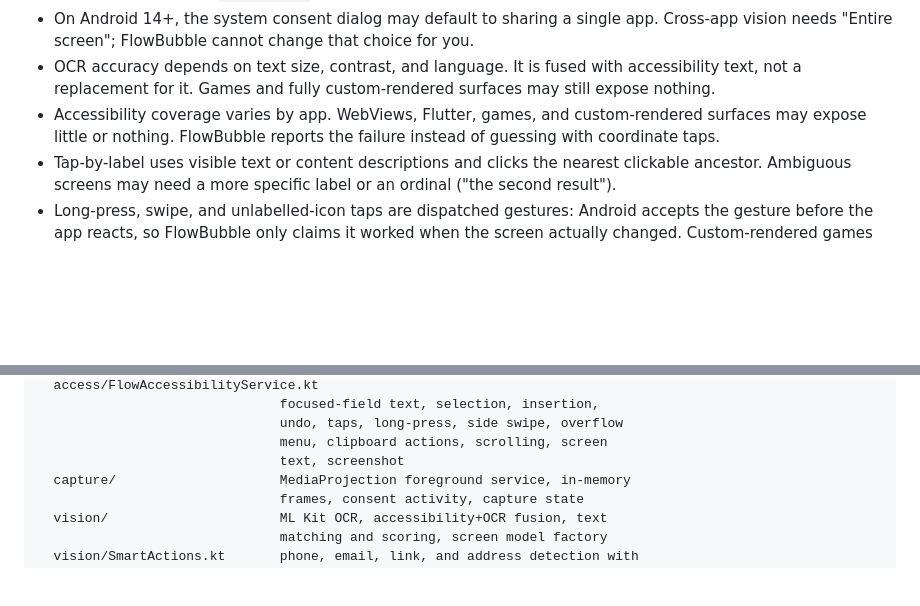
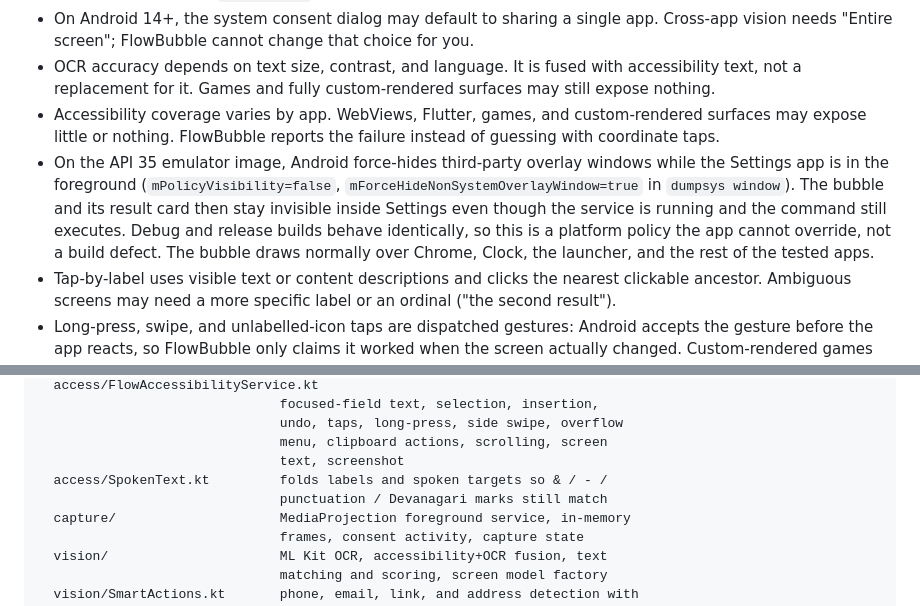
Before and after one commit to m-pranavraj/flowbubble, a Markdown page: README.md, 2 parts joined by grey strips. GitHub-like rendering; blank space fills up the shorter version.

```diff
--- a/README.md
+++ b/README.md
@@ -204,6 +212,7 @@ The key is stored in the app's private SharedPreferences on the device. Use a re
 - On Android 14+, the system consent dialog may default to sharing a single app. Cross-app vision needs "Entire screen"; FlowBubble cannot change that choice for you.
 - OCR accuracy depends on text size, contrast, and language. It is fused with accessibility text, not a replacement for it. Games and fully custom-rendered surfaces may still expose nothing.
 - Accessibility coverage varies by app. WebViews, Flutter, games, and custom-rendered surfaces may expose little or nothing. FlowBubble reports the failure instead of guessing with coordinate taps.
+- On the API 35 emulator image, Android force-hides third-party overlay windows while the Settings app is in the foreground (`mPolicyVisibility=false`, `mForceHideNonSystemOverlayWindow=true` in `dumpsys window`). The bubble and its result card then stay invisible inside Settings even though the service is running and the command still executes. Debug and release builds behave identically, so this is a platform policy the app cannot override, not a build defect. The bubble draws normally over Chrome, Clock, the launcher, and the rest of the tested apps.
 - Tap-by-label uses visible text or content descriptions and clicks the nearest clickable ancestor. Ambiguous screens may need a more specific label or an ordinal ("the second result").
 - Long-press, swipe, and unlabelled-icon taps are dispatched gestures: Android accepts the gesture before the app reacts, so FlowBubble only claims it worked when the screen actually changed. Custom-rendered games and canvas UIs may accept the gesture and show nothing.
 - Copy, select-all, and set-selection need Android 9 or newer and depend on the app exposing its text range; a field that reports no selection gets "asked the app to copy" rather than a success claim, and FlowBubble can never show clipboard contents.
@@ -243,6 +252,8 @@ app/src/main/java/com/flowbubble/app/
                                undo, taps, long-press, side swipe, overflow
                                menu, clipboard actions, scrolling, screen
                                text, screenshot
+  access/SpokenText.kt         folds labels and spoken targets so & / - /
+                               punctuation / Devanagari marks still match
   capture/                     MediaProjection foreground service, in-memory
                                frames, consent activity, capture state
   vision/                      ML Kit OCR, accessibility+OCR fusion, text
```
Also changed, not shown: other parts of README.md (+17 -3 lines), docs/RELEASE.md (added, +125 -0 lines), docs/assets/flowbubble-icon.png (added), 9 other files.
